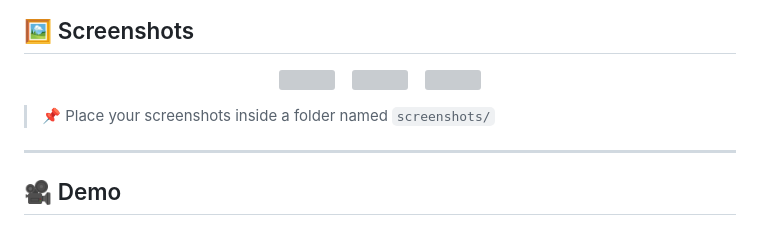
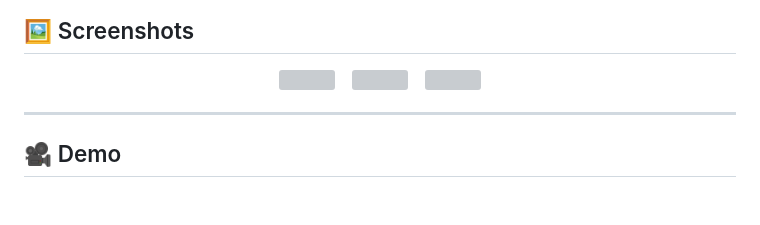
Before and after one commit to Abhishek0211005/MusicVerse, a Markdown page: README.md, the part around the change. Rendered like a GitHub page; blank space fills up the shorter version; grey boxes are pictures that could not be loaded.

```diff
--- a/README.md
+++ b/README.md
@@ -43,7 +43,7 @@ The app allows users to browse songs from their device, play music with full con
   <img src="screenshots/favorites.png" width="250"/>
 </p>
 
-> 📌 Place your screenshots inside a folder named `screenshots/`
+
 
 ---
 
```
